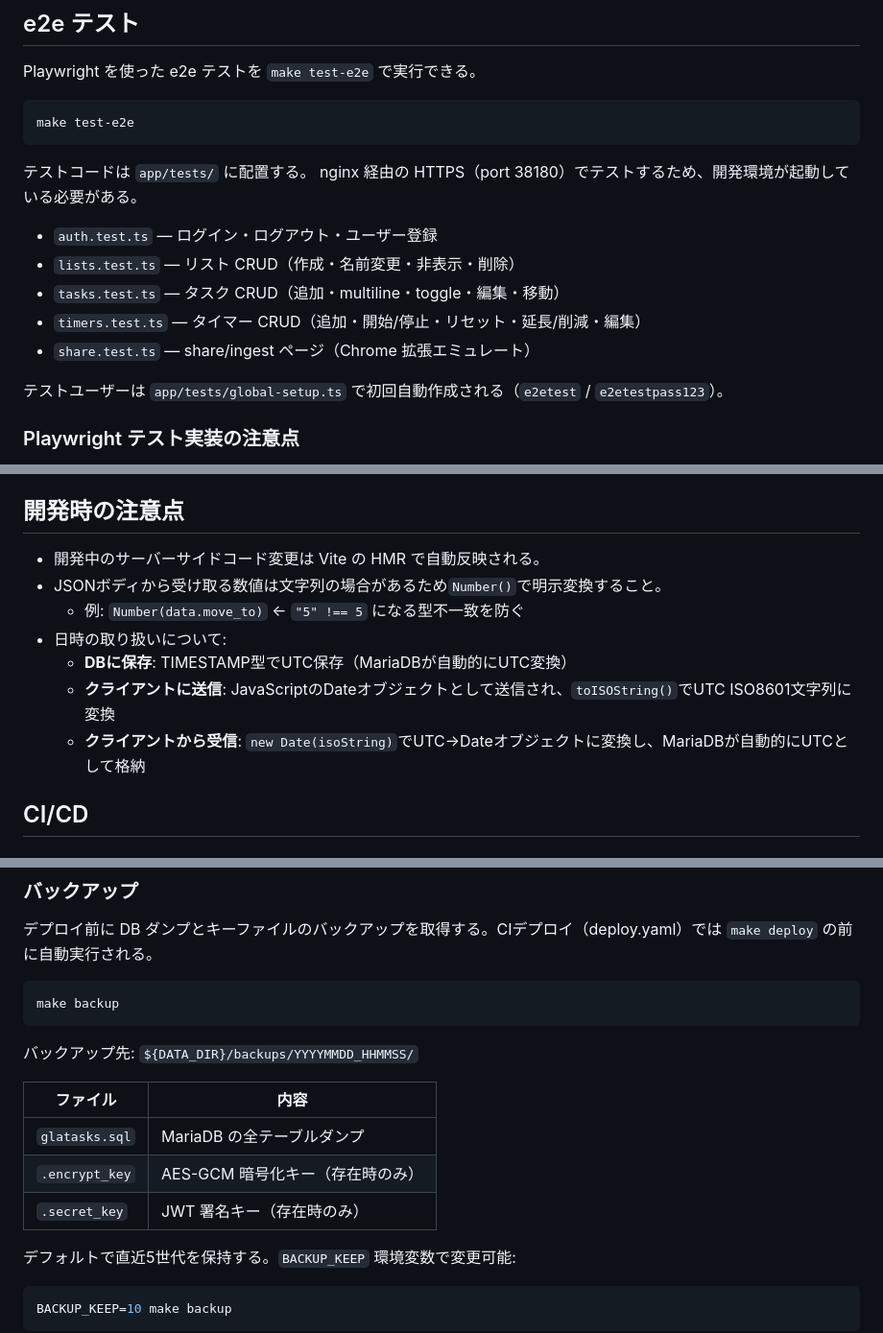
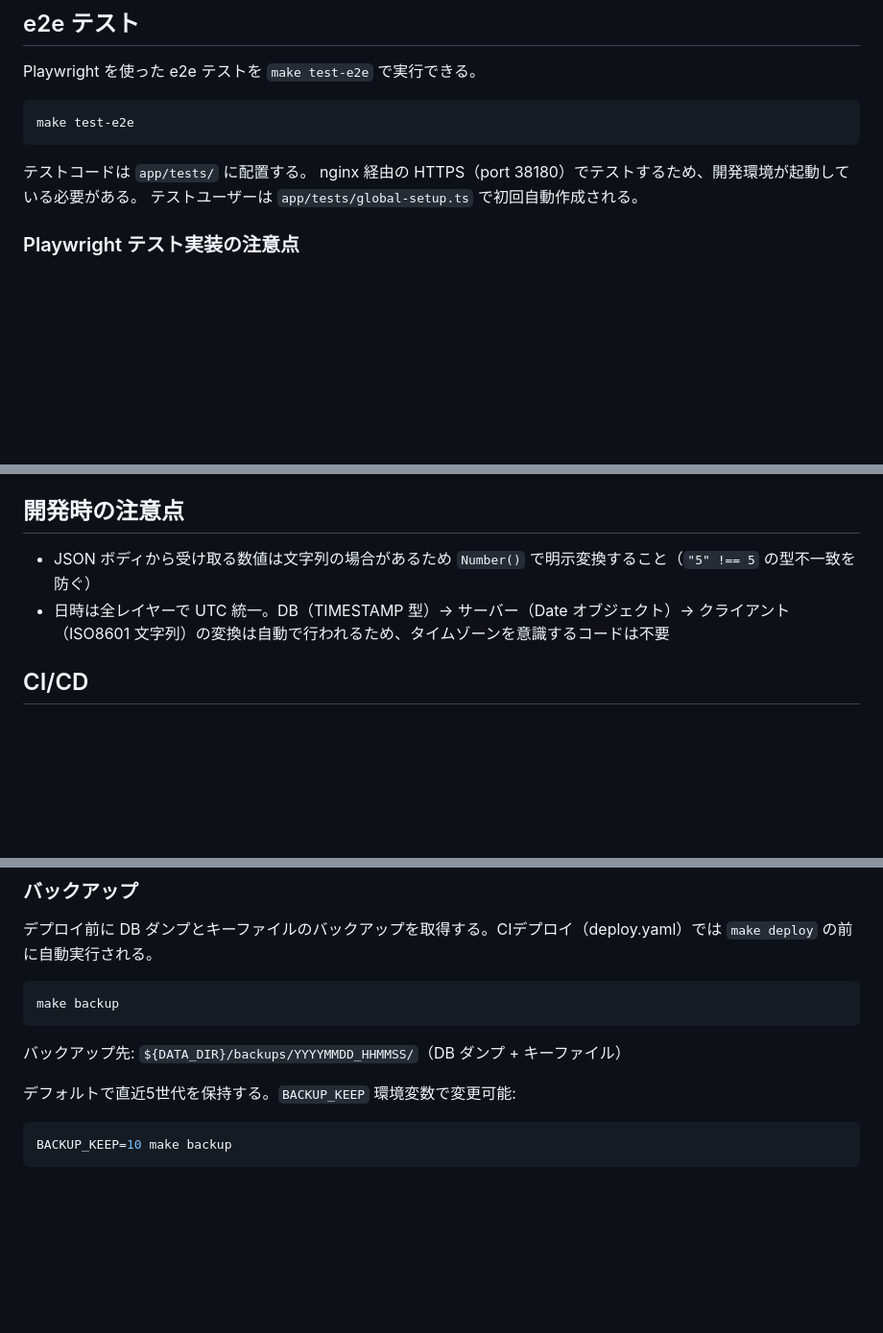
Before and after one commit to ak110/GLATasks2, a Markdown page: docs/development.md, 3 parts joined by grey strips. Shown at 96% size. Rendered like a GitHub page; blank space fills up the shorter version.

````diff
--- a/docs/development.md
+++ b/docs/development.md
@@ -107,14 +79,7 @@ make test-e2e
 
 テストコードは `app/tests/` に配置する。
 nginx 経由の HTTPS（port 38180）でテストするため、開発環境が起動している必要がある。
-
-- `auth.test.ts` — ログイン・ログアウト・ユーザー登録
-- `lists.test.ts` — リスト CRUD（作成・名前変更・非表示・削除）
-- `tasks.test.ts` — タスク CRUD（追加・multiline・toggle・編集・移動）
-- `timers.test.ts` — タイマー CRUD（追加・開始/停止・リセット・延長/削減・編集）
-- `share.test.ts` — share/ingest ページ（Chrome 拡張エミュレート）
-
-テストユーザーは `app/tests/global-setup.ts` で初回自動作成される（`e2etest` / `e2etestpass123`）。
+テストユーザーは `app/tests/global-setup.ts` で初回自動作成される。
 
 ### Playwright テスト実装の注意点
 
@@ -132,13 +97,8 @@ nginx 経由の HTTPS（port 38180）でテストするため、開発環境が
 
 ## 開発時の注意点
 
-- 開発中のサーバーサイドコード変更は Vite の HMR で自動反映される。
-- JSONボディから受け取る数値は文字列の場合があるため`Number()`で明示変換すること。
-  - 例: `Number(data.move_to)` ← `"5" !== 5` になる型不一致を防ぐ
-- 日時の取り扱いについて:
-  - **DBに保存**: TIMESTAMP型でUTC保存（MariaDBが自動的にUTC変換）
-  - **クライアントに送信**: JavaScriptのDateオブジェクトとして送信され、`toISOString()`でUTC ISO8601文字列に変換
-  - **クライアントから受信**: `new Date(isoString)`でUTC→Dateオブジェクトに変換し、MariaDBが自動的にUTCとして格納
+- JSON ボディから受け取る数値は文字列の場合があるため `Number()` で明示変換すること（`"5" !== 5` の型不一致を防ぐ）
+- 日時は全レイヤーで UTC 統一。DB（TIMESTAMP 型）→ サーバー（Date オブジェクト）→ クライアント（ISO8601 文字列）の変換は自動で行われるため、タイムゾーンを意識するコードは不要
 
 ## CI/CD
 
@@ -199,13 +159,7 @@ GitHub に秘密鍵を登録:
 make backup
 ```
 
-バックアップ先: `${DATA_DIR}/backups/YYYYMMDD_HHMMSS/`
-
-| ファイル       | 内容                             |
-| -------------- | -------------------------------- |
-| `glatasks.sql` | MariaDB の全テーブルダンプ       |
-| `.encrypt_key` | AES-GCM 暗号化キー（存在時のみ） |
-| `.secret_key`  | JWT 署名キー（存在時のみ）       |
+バックアップ先: `${DATA_DIR}/backups/YYYYMMDD_HHMMSS/`（DB ダンプ + キーファイル）
 
 デフォルトで直近5世代を保持する。`BACKUP_KEEP` 環境変数で変更可能:
 
````
Also changed, not shown: other parts of docs/development.md (+7 -35 lines), docs/architecture.md (+12 -32 lines), docs/coding-style.md (+0 -17 lines).
